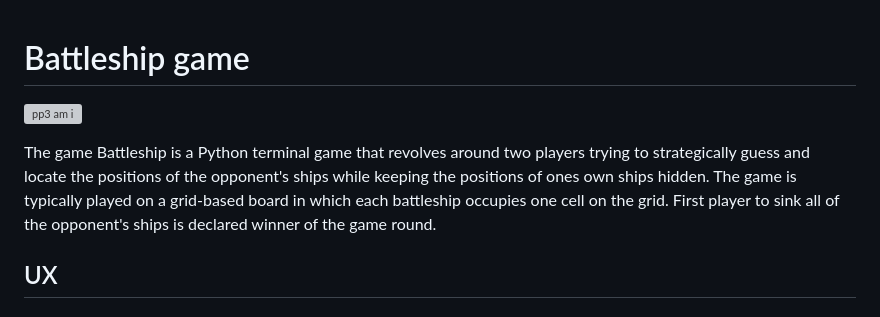
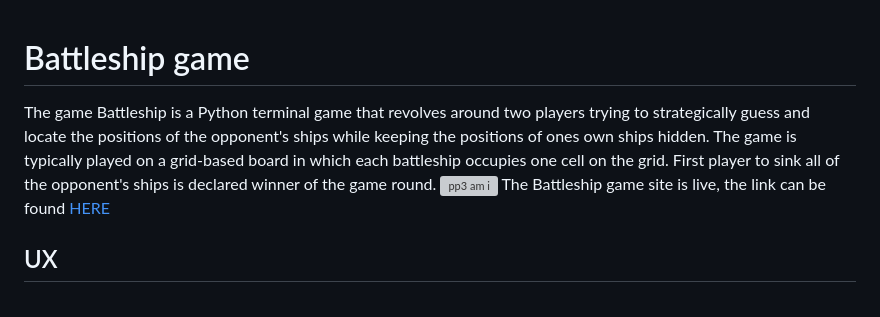
Before and after one commit to ibrahimjasim/battleship-game-PP3, a Markdown page: README.md, the part around the change. Drawn GitHub-style; grey boxes are pictures that could not be loaded.

Commit message:
Added my live link to the Readme

```diff
--- a/README.md
+++ b/README.md
@@ -1,7 +1,8 @@
 # Battleship game
+The game Battleship is a Python terminal game that revolves around two players trying to strategically guess and locate the positions of the opponent's ships while keeping the positions of ones own ships hidden. The game is typically played on a grid-based board in which each battleship occupies one cell on the grid. First player to sink all of the opponent's ships is declared winner of the game round.
 ![pp3 am i](https://github.com/ibrahimjasim/Project-milestone-3/assets/127301769/f1c901e8-14c2-4df4-ae90-c8fbd3daa73e)
+The Battleship game site is live, the link can be found [HERE](https://battleship-game-pp3-0cf9d51c9ddd.herokuapp.com/)
 
-The game Battleship is a Python terminal game that revolves around two players trying to strategically guess and locate the positions of the opponent's ships while keeping the positions of ones own ships hidden. The game is typically played on a grid-based board in which each battleship occupies one cell on the grid. First player to sink all of the opponent's ships is declared winner of the game round.
 ## UX
 ### Why playing the game
  **Skill Development:**
```
